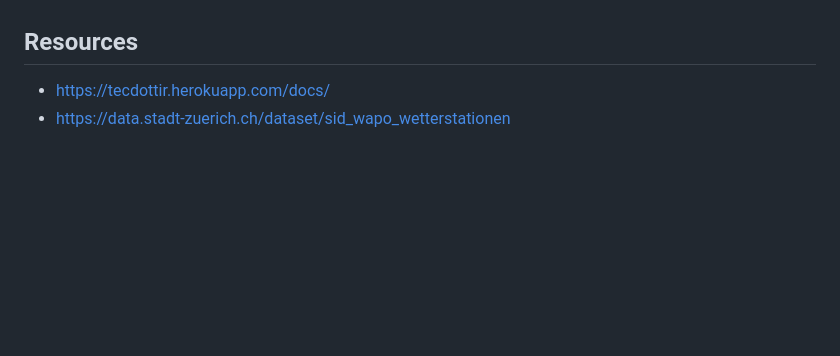
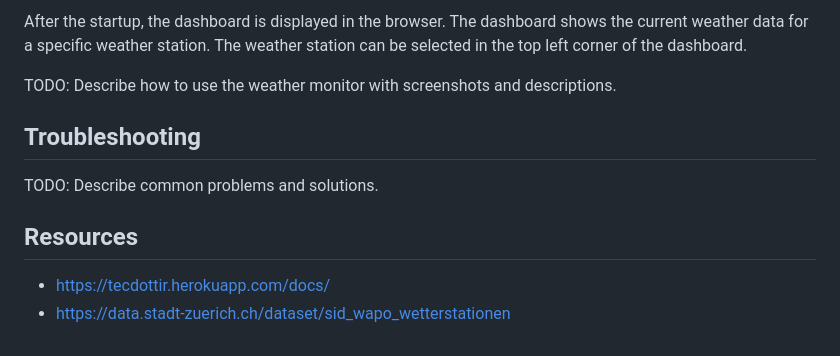
Before and after one commit to fhnw-ivy/fhnw-ds-cde1-wettermonitor, a Markdown page: README.md, the part around the change printed below. Rendered like a GitHub page; blank space fills up the shorter version.

```diff
--- a/README.md
+++ b/README.md
@@ -15,5 +65,10 @@ sudo sh ./get-weather-monitor.sh
+After the startup, the dashboard is displayed in the browser. The dashboard shows the current weather data for a specific weather station. The weather station can be selected in the top left corner of the dashboard.
+
+TODO: Describe how to use the weather monitor with screenshots and descriptions.
+
+## Troubleshooting
+TODO: Describe common problems and solutions.
 
 ## Resources
-
 - https://tecdottir.herokuapp.com/docs/
 - https://data.stadt-zuerich.ch/dataset/sid_wapo_wetterstationen
```
Also changed, not shown: other parts of README.md (+58 -8 lines), DEVELOPMENT.md (added, +44 -0 lines), images/img.png (added), 2 other files.
